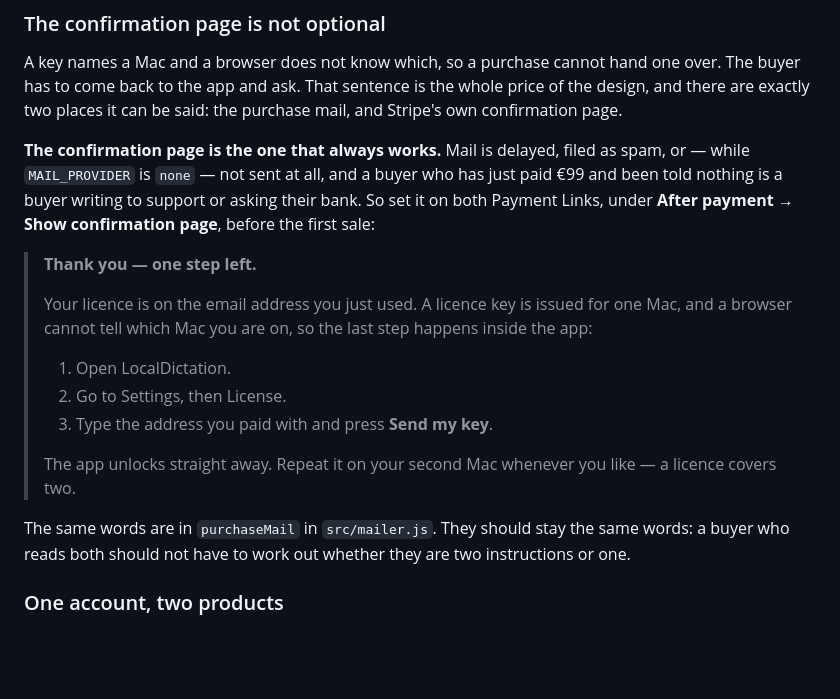
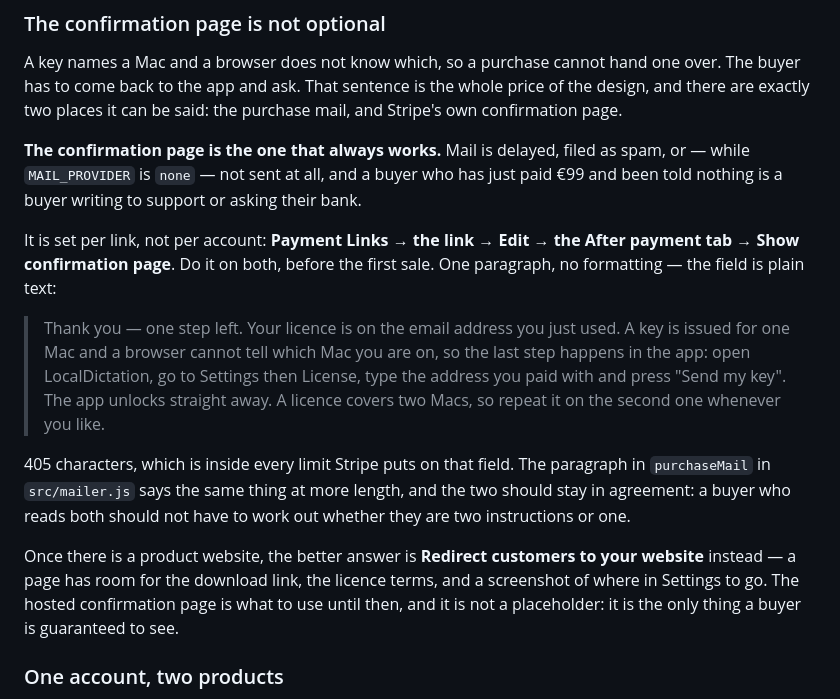
Before and after one commit to igskak/localdictation, a Markdown page: Service/README.md, the part around the change. GitHub-like rendering; blank space fills up the shorter version.

Commit message:
Write the confirmation text as something that can be pasted
The version in the last commit was written as markdown -- bold, a numbered
list -- and the field it goes into is plain text with a length limit. A buyer
would have seen the asterisks.

One paragraph, 405 characters, and the path spelled out: it is set per link,
inside the link's own editor on the After payment tab, not anywhere in the
account settings. That is where the first attempt to find it went.

Also recorded: once there is a product website, a redirect to it beats the
hosted page, because a page has room for the download and a screenshot of
where in Settings to go. Until then the hosted page is not a placeholder --
it is the only thing a buyer is guaranteed to see.

Co-Authored-By: Claude Opus 5 <noreply@anthropic.com>

```diff
--- a/Service/README.md
+++ b/Service/README.md
@@ -286,25 +286,29 @@ the purchase mail, and Stripe's own confirmation page.
 **The confirmation page is the one that always works.** Mail is delayed, filed
 as spam, or — while `MAIL_PROVIDER` is `none` — not sent at all, and a buyer
 who has just paid €99 and been told nothing is a buyer writing to support or
-asking their bank. So set it on both Payment Links, under **After payment →
-Show confirmation page**, before the first sale:
+asking their bank.
 
-> **Thank you — one step left.**
->
-> Your licence is on the email address you just used. A licence key is issued
-> for one Mac, and a browser cannot tell which Mac you are on, so the last step
-> happens inside the app:
->
-> 1. Open LocalDictation.
-> 2. Go to Settings, then License.
-> 3. Type the address you paid with and press **Send my key**.
->
-> The app unlocks straight away. Repeat it on your second Mac whenever you
-> like — a licence covers two.
+It is set per link, not per account: **Payment Links → the link → Edit → the
+After payment tab → Show confirmation page**. Do it on both, before the first
+sale. One paragraph, no formatting — the field is plain text:
 
-The same words are in `purchaseMail` in `src/mailer.js`. They should stay the
-same words: a buyer who reads both should not have to work out whether they are
-two instructions or one.
+> Thank you — one step left. Your licence is on the email address you just
+> used. A key is issued for one Mac and a browser cannot tell which Mac you are
+> on, so the last step happens in the app: open LocalDictation, go to Settings
+> then License, type the address you paid with and press "Send my key". The app
+> unlocks straight away. A licence covers two Macs, so repeat it on the second
+> one whenever you like.
+
+405 characters, which is inside every limit Stripe puts on that field. The
+paragraph in `purchaseMail` in `src/mailer.js` says the same thing at more
+length, and the two should stay in agreement: a buyer who reads both should not
+have to work out whether they are two instructions or one.
+
+Once there is a product website, the better answer is **Redirect customers to
+your website** instead — a page has room for the download link, the licence
+terms, and a screenshot of where in Settings to go. The hosted confirmation page
+is what to use until then, and it is not a placeholder: it is the only thing a
+buyer is guaranteed to see.
 
 ### One account, two products
 
```
